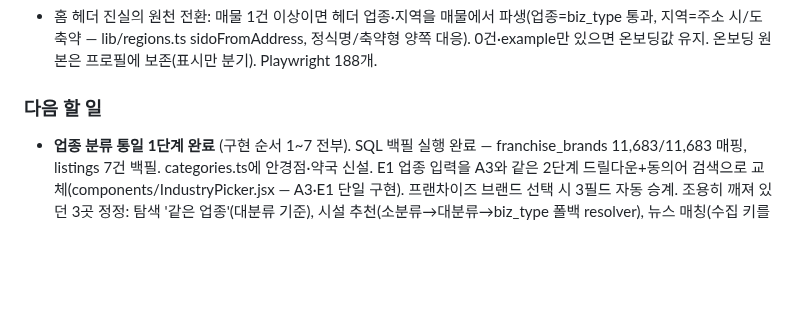
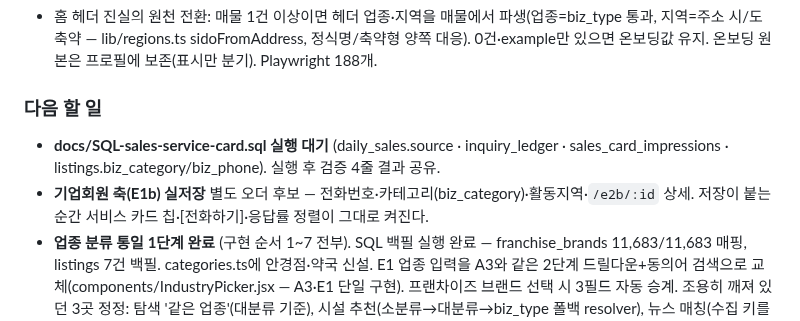
Before and after one commit to asskickers80/modu-app, a Markdown page: PROGRESS.md, the part around one of its changes. GitHub-like rendering; blank space fills up the shorter version.

Commit message:
docs: PROGRESS 갱신 — 서비스 카드·문의 채널 이원화 완료, SQL 대기
Co-Authored-By: Claude Fable 5.1 <noreply@anthropic.com>
Claude-Session: https://claude.ai/code/session_01EGa62yUDWErsT1jejVnLd5

```diff
--- a/PROGRESS.md
+++ b/PROGRESS.md
@@ -100,6 +101,8 @@
 - 홈 헤더 진실의 원천 전환: 매물 1건 이상이면 헤더 업종·지역을 매물에서 파생(업종=biz_type 통과, 지역=주소 시/도 축약 — lib/regions.ts sidoFromAddress, 정식명/축약형 양쪽 대응). 0건·example만 있으면 온보딩값 유지. 온보딩 원본은 프로필에 보존(표시만 분기). Playwright 188개.
 
 ### 다음 할 일
+- **docs/SQL-sales-service-card.sql 실행 대기** (daily_sales.source · inquiry_ledger · sales_card_impressions · listings.biz_category/biz_phone). 실행 후 검증 4줄 결과 공유.
+- **기업회원 축(E1b) 실저장** 별도 오더 후보 — 전화번호·카테고리(biz_category)·활동지역·`/e2b/:id` 상세. 저장이 붙는 순간 서비스 카드 칩·[전화하기]·응답률 정렬이 그대로 켜진다.
 - **업종 분류 통일 1단계 완료** (구현 순서 1~7 전부). SQL 백필 실행 완료 — franchise_brands 11,683/11,683 매핑, listings 7건 백필. categories.ts에 안경점·약국 신설. E1 업종 입력을 A3와 같은 2단계 드릴다운+동의어 검색으로 교체(components/IndustryPicker.jsx — A3·E1 단일 구현). 프랜차이즈 브랜드 선택 시 3필드 자동 승계. 조용히 깨져 있던 3곳 정정: 탐색 '같은 업종'(대분류 기준), 시설 추천(소분류→대분류→biz_type 폴백 resolver), 뉴스 매칭(수집 키를 대분류 8종으로 — 옛 12종 고아 행 자동 정리). 홈 헤더·E2 상세 "대분류 > 소분류" 표기. 완성도에 업종 5점 편입(필수 아님). biz_type 컬럼은 병행 유지. Playwright 202개.
   - 6단계 재질문 플로우 완료 — components/IndustrySubPrompt.jsx. 대상(category_main 있고 category_sub 없음) 매물 소유자가 홈 진입 시 1회 노출, 칩 선택 즉시 저장(소유권 device_id 조건 포함), 닫기는 sessionStorage라 다음 접속에 재노출. example 매물도 대상에 포함(현재 대상 6건이 전부 example이라 제외하면 아무도 안 뜸). Playwright 209개.
   - 재질문 진행률 확인: `SELECT category_sub IS NOT NULL AS 응답완료, COUNT(*) FROM listings WHERE category_main IS NOT NULL AND biz_type IN ('카페·디저트','치킨·피자','중식·일식·양식','주점·바','미용·뷰티','헬스·스포츠','편의점·마트') GROUP BY 1;`
```
Also changed, not shown: other parts of PROGRESS.md (+3 -2 lines).
